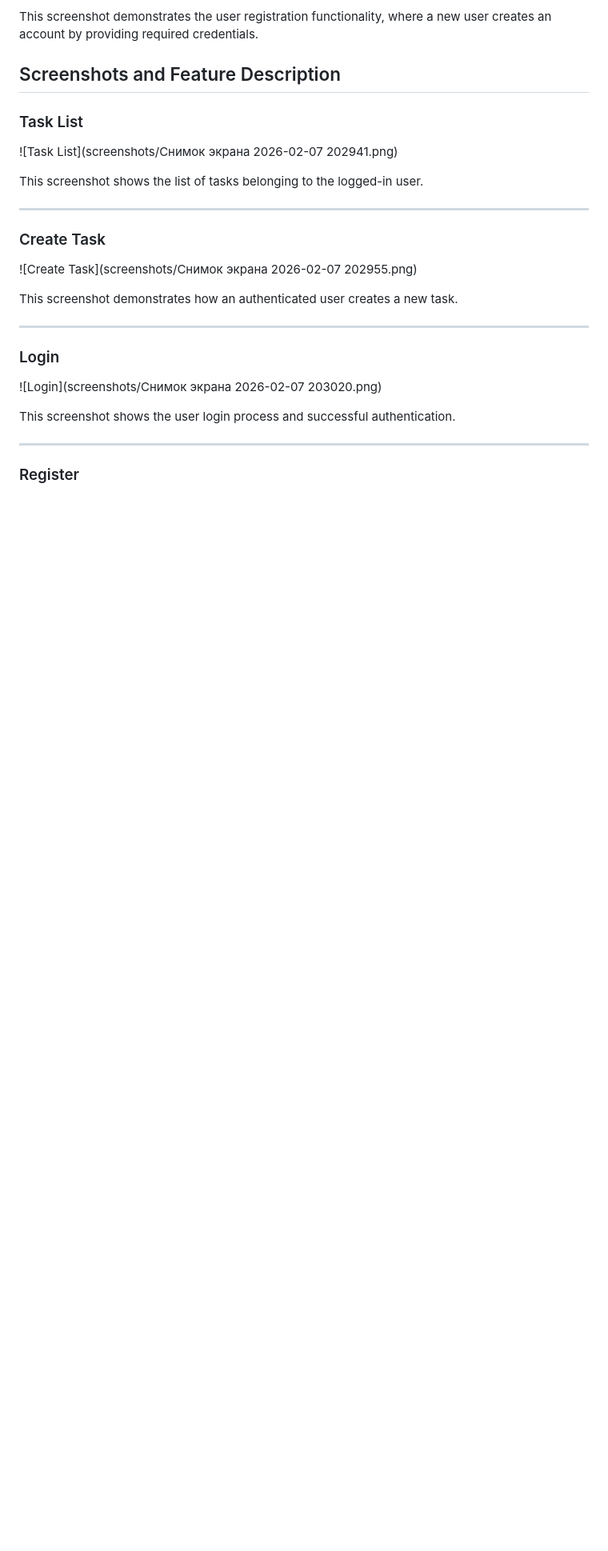
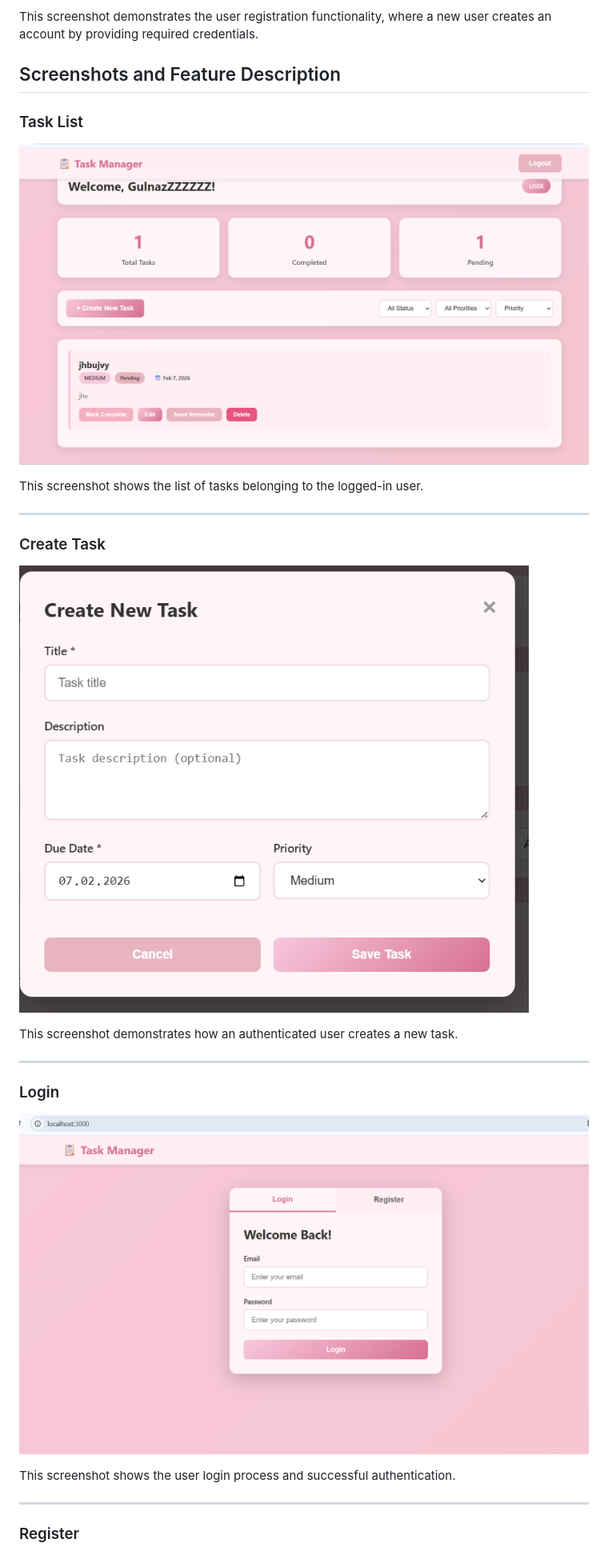
Before and after one commit to zhannur17/TaskManager, a Markdown page: README.md, the part around one of its changes. Shown at 80% size. Drawn GitHub-style; blank space fills up the shorter version.

```diff
--- a/README.md
+++ b/README.md
@@ -99,21 +99,21 @@ This screenshot demonstrates the user registration functionality, where a new us
 ## Screenshots and Feature Description
 
 ### Task List
-![Task List](screenshots/Снимок экрана 2026-02-07 202941.png)
+![Task List](screenshots/task-list.png)
 
 This screenshot shows the list of tasks belonging to the logged-in user.
 
 ---
 
 ### Create Task
-![Create Task](screenshots/Снимок экрана 2026-02-07 202955.png)
+![Create Task](screenshots/create-task.png)
 
 This screenshot demonstrates how an authenticated user creates a new task.
 
 ---
 
 ### Login
-![Login](screenshots/Снимок экрана 2026-02-07 203020.png)
+![Login](screenshots/login.png)
 
 This screenshot shows the user login process and successful authentication.
 
```
Also changed, not shown: other parts of README.md (+1 -1 lines).
